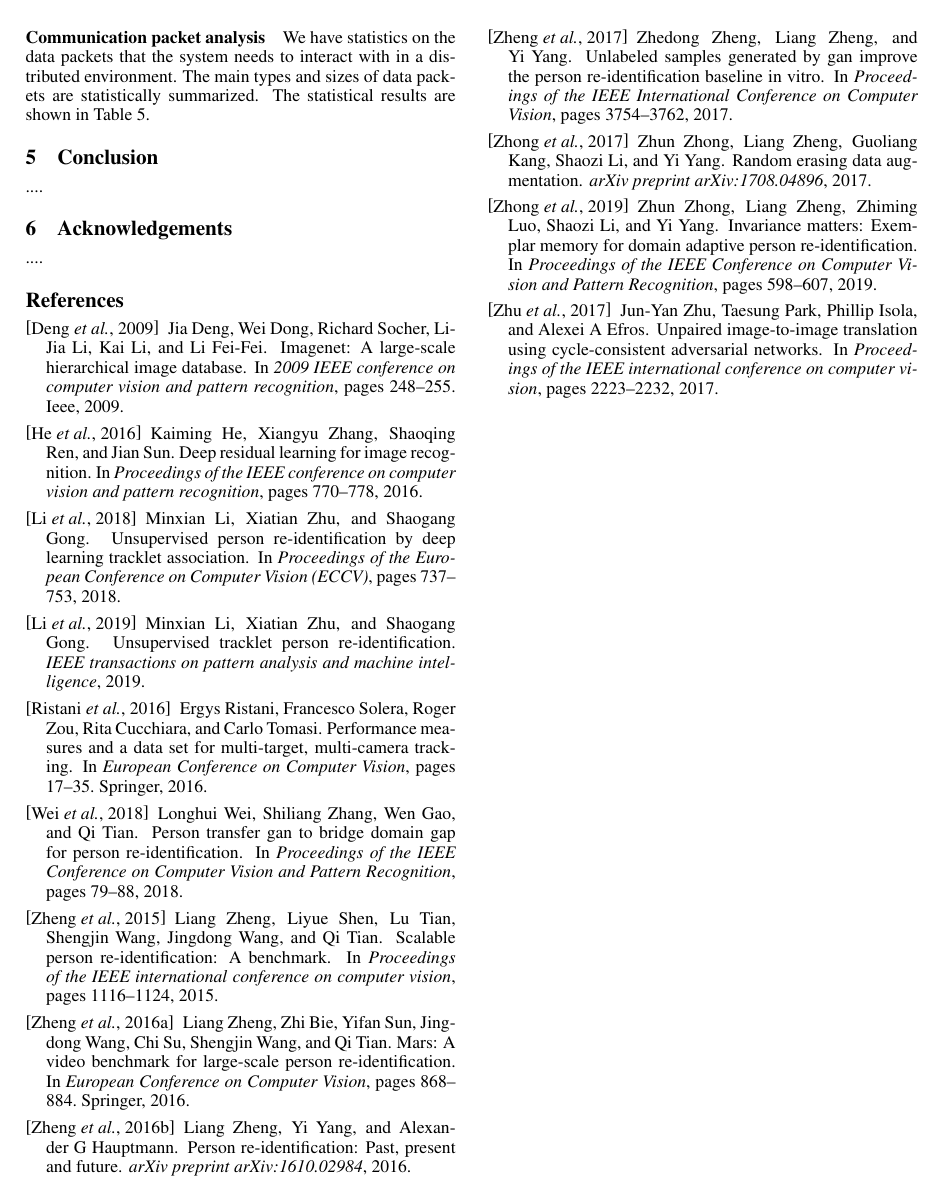
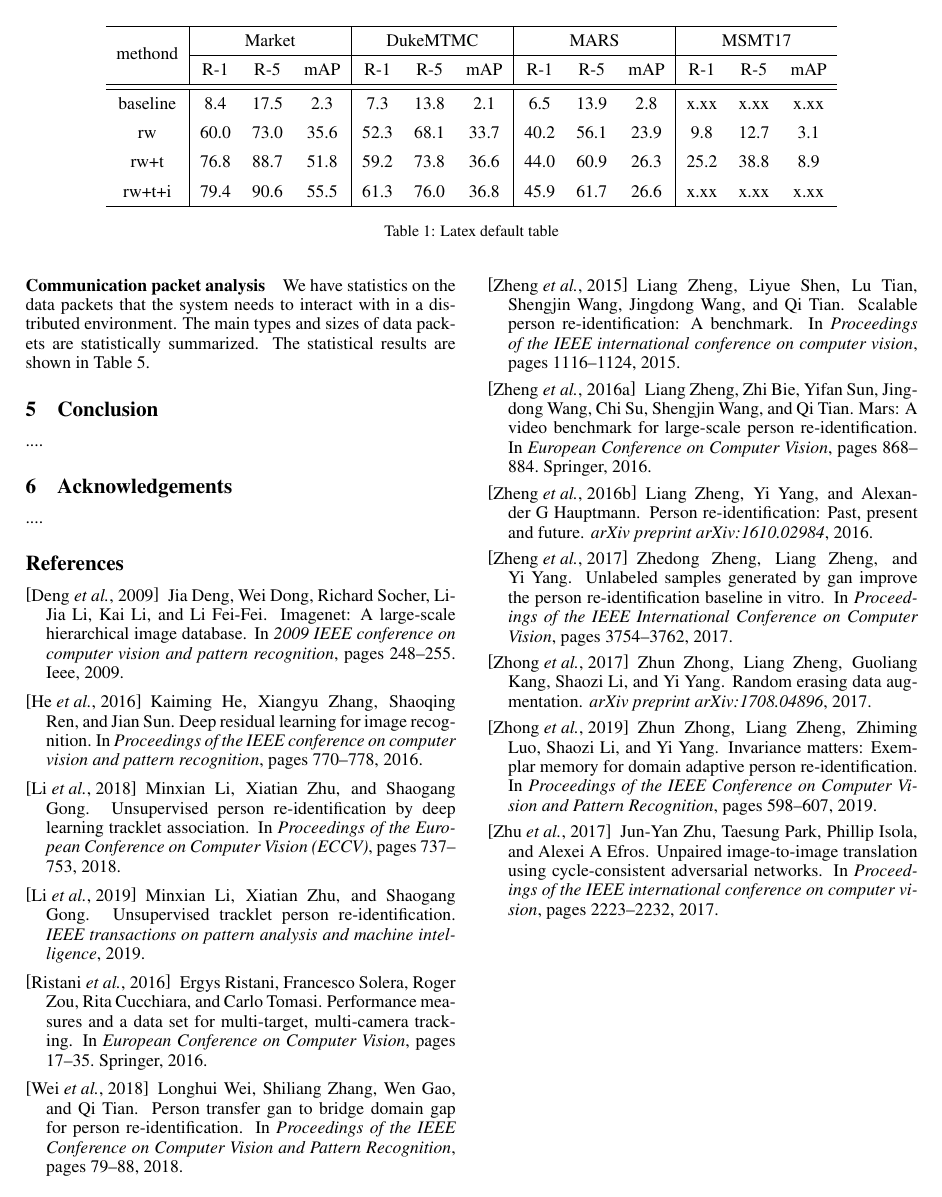
Before and after one commit to gxuhcj/ijcai_hcj, a LaTeX paper (ijcai20.tex): page 4 of 4. Compiled offline with pdfLaTeX.

Commit message:
add table

```diff
--- a/ijcai20.tex
+++ b/ijcai20.tex
@@ -23,6 +23,9 @@
 \usepackage{booktabs}
 \usepackage{algorithm}
 \usepackage{algorithmic}
+\usepackage{multicol}
+\usepackage{multirow}
+\usepackage{array}
 \urlstyle{same}
 
 % the following package is optional:
@@ -176,13 +179,38 @@ In a distributed environment, each memory sends its neighbor list to its neighbo
 \subsection{Incremental Random Walk Training}
 The incremental random walk training settings are basically the same as the random walk training settings. The difference is that the classification layer of the model is initialized according to the number of global categories after clustering, and the training data uses global labels. The incremental training cross-entropy loss is formulated as:
 \begin{equation}
-    \begin{aligned}
-        \nu _{incremental}=-\frac{1}{\sum_{n=1}^{N} K_{n}}\sum_{n=1}^{N}\sum_{k=1}^{K_{n}}\log p(g_{n}^{m}\mid I_{k}^{t_{n}^{m}})
-    \end{aligned}
-    \end{equation}
+\begin{aligned}
+    \nu _{incremental}=-\frac{1}{\sum_{n=1}^{N} K_{n}}\sum_{n=1}^{N}\sum_{k=1}^{K_{n}}\log p(g_{n}^{m}\mid I_{k}^{t_{n}^{m}})
+\end{aligned}
+\end{equation}
 
 \subsection{Global Model Unification}
 Each edge device stores a model locally, in order to better improve the accuracy of system retrieval, we propose two methods to unify models on all edge devices. The first one is that all edge devices use the model on the target device which is randomly selected. The second one is fusion models of all edge devices and calculate the average model, all edge devices will adopt the average model. In the experiment we used the first method.
+
+
+\renewcommand\arraystretch{1.5}
+\begin{table*}
+\centering
+\begin{tabular}{c|c c c|c c c|c c c|c c c}
+\hline
+% Scenario  & $\delta$ & Runtime \\
+\multirow{2}{*}{methond} &
+\multicolumn{3}{c|}{Market} & \multicolumn{3}{c|}{DukeMTMC} & \multicolumn{3}{c|}{MARS} & \multicolumn{3}{c}{MSMT17} \\
+\cline{2-13}
+& R-1 & R-5 & mAP & R-1 & R-5 & mAP & R-1 & R-5 & mAP & R-1 & R-5 & mAP\\ \hline
+\hline
+baseline & 8.4   & 17.5  &  2.3 &  7.3 & 13.8  &  2.1  &  6.5  & 13.9  &  2.8  & x.xx  & x.xx   &  x.xx  \\
+rw       & 60.0  & 73.0  & 35.6 & 52.3 & 68.1  & 33.7  & 40.2  & 56.1  & 23.9  & 9.8   & 12.7   &  3.1  \\
+rw+t     & 76.8  & 88.7  & 51.8 & 59.2 & 73.8  & 36.6  & 44.0  & 60.9  & 26.3  & 25.2  & 38.8   &  8.9  \\
+rw+t+i   & 79.4  & 90.6  & 55.5 & 61.3 & 76.0  & 36.8  & 45.9  & 61.7  & 26.6  & x.xx  & x.xx   &  x.xx  \\
+\hline
+\end{tabular}
+\caption{Latex default table}
+\label{tab:plain}
+\end{table*}
+
+
+
 \section{Experiment}
 \subsection{datasets}
 
```
Also changed, not shown: ijcai20.pdf.
